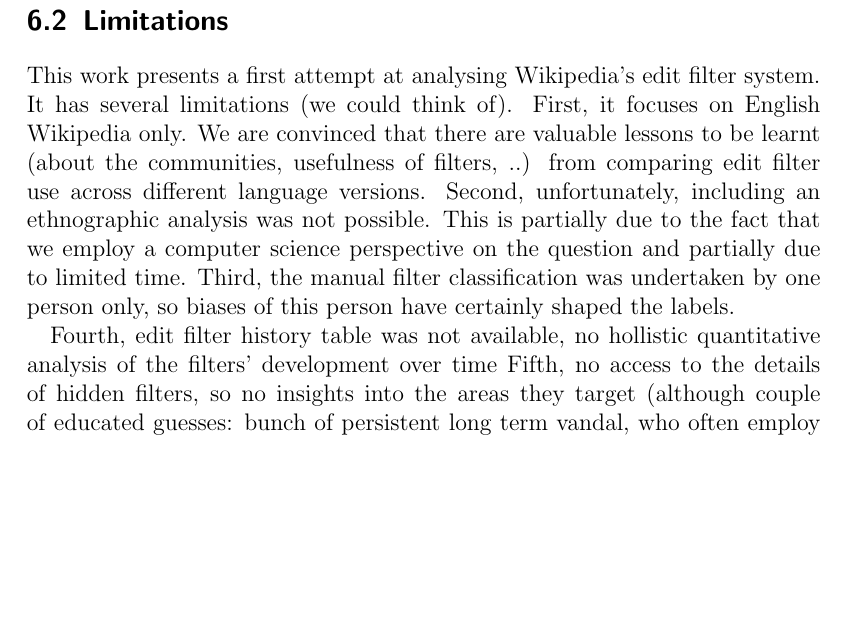
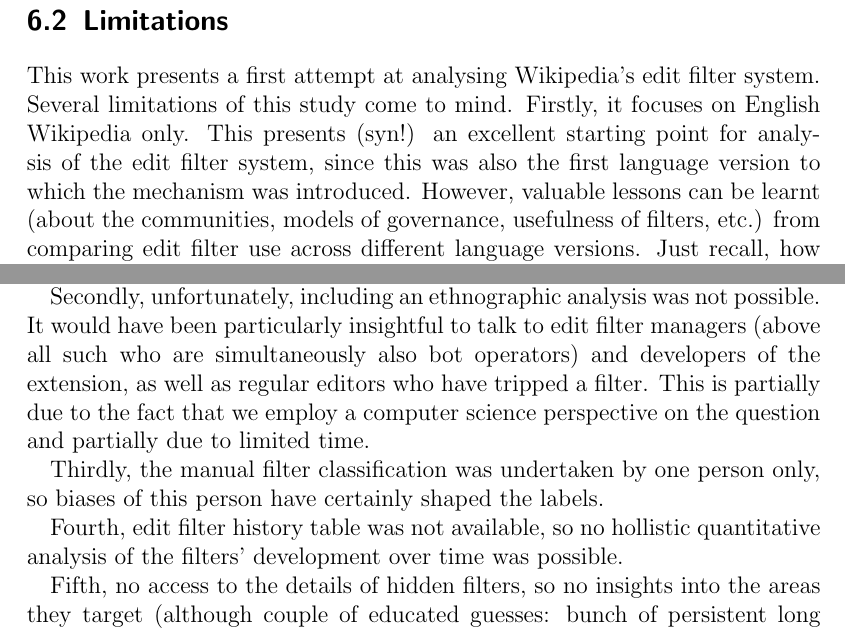
Before and after one commit to lusy/wikifilters, a LaTeX thesis (thesis/thesis_main.tex, which reads thesis/6-Discussion.tex): part of page 73 of 98 before the commit and two parts of page 73 of 98 after it, the two joined at a grey line, cut so that both start at the same text, the shorter picture padded with empty space. Compiled offline with pdfLaTeX.

Commit message:
Start limitations refactoring

```diff
--- a/thesis/6-Discussion.tex
+++ b/thesis/6-Discussion.tex
@@ -149,14 +149,20 @@
 \section{Limitations}
 
 This work presents a first attempt at analysing Wikipedia's edit filter system.
-It has several limitations (we could think of).
-First, it focuses on English Wikipedia only.
-We are convinced that there are valuable lessons to be learnt (about the communities, usefulness of filters, ..) from comparing edit filter use across different language versions.
-Second, unfortunately, including an ethnographic analysis was not possible.
+Several limitations of this study come to mind.
+Firstly, it focuses on English Wikipedia only.
+This presents (syn!) an excellent starting point for analysis of the edit filter system, since this was also the first language version to which the mechanism was introduced.
+However, valuable lessons can be learnt (about the communities, models of governance, usefulness of filters, etc.) from comparing edit filter use across different language versions.
+Just recall, how for instance the role of edit filter managers doesn't exist in certain language versions (comapare chapter~\ref{}) and instead it is administrators who have an \emph{abusefilter-modify} permission next to their other rights.
+
+Secondly, unfortunately, including an ethnographic analysis was not possible.
+It would have been particularly insightful to talk to edit filter managers (above all such who are simultaneously also bot operators) and developers of the extension, as well as regular editors who have tripped a filter.
 This is partially due to the fact that we employ a computer science perspective on the question and partially due to limited time.
-Third, the manual filter classification was undertaken by one person only, so biases of this person have certainly shaped the labels.
 
-Fourth, edit filter history table was not available, no hollistic quantitative analysis of the filters' development over time
+Thirdly, the manual filter classification was undertaken by one person only, so biases of this person have certainly shaped the labels.
+
+Fourth, edit filter history table was not available, so no hollistic quantitative analysis of the filters' development over time was possible.
+
 Fifth, no access to the details of hidden filters, so no insights into the areas they target (although couple of educated guesses: bunch of persistent long term vandal, who often employ sockpuppets; harassment/personal attack cases hidden to protect the affected persons)
 
 %TODO describe also negative results!
```
